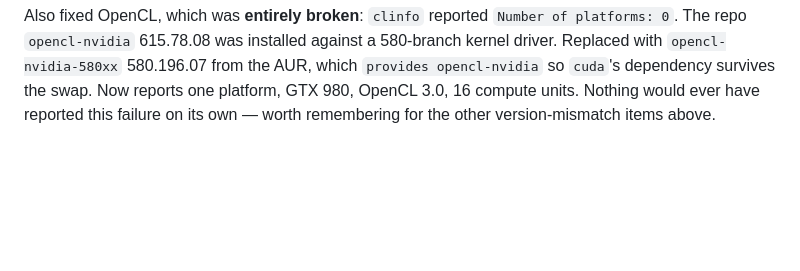
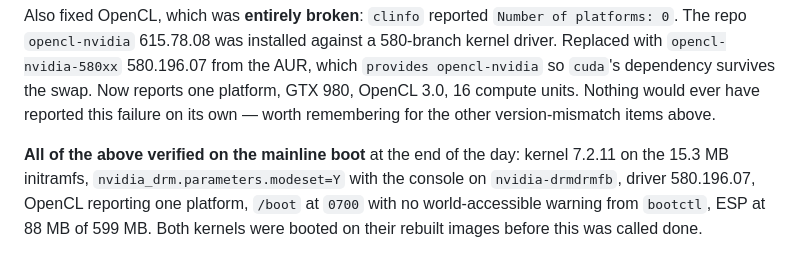
Before and after one commit to hacmorgan/hq, a Markdown page: etc/boxes/enzo-arch.md, the part around the change. GitHub-like rendering; blank space fills up the shorter version.

Commit message:
boxes: enzo — confirm the day's work on the mainline boot
Both kernels have now booted on their rebuilt initramfs images, so
nothing in today's change log is left standing on an untested claim.

Co-Authored-By: Claude Opus 5 <noreply@anthropic.com>

```diff
--- a/etc/boxes/enzo-arch.md
+++ b/etc/boxes/enzo-arch.md
@@ -371,3 +371,10 @@ against a 580-branch kernel driver. Replaced with `opencl-nvidia-580xx`
 survives the swap. Now reports one platform, GTX 980, OpenCL 3.0, 16 compute
 units. Nothing would ever have reported this failure on its own — worth
 remembering for the other version-mismatch items above.
+
+**All of the above verified on the mainline boot** at the end of the day:
+kernel 7.2.11 on the 15.3 MB initramfs, `nvidia_drm.parameters.modeset=Y` with
+the console on `nvidia-drmdrmfb`, driver 580.196.07, OpenCL reporting one
+platform, `/boot` at `0700` with no world-accessible warning from `bootctl`,
+ESP at 88 MB of 599 MB. Both kernels were booted on their rebuilt images before
+this was called done.
```
